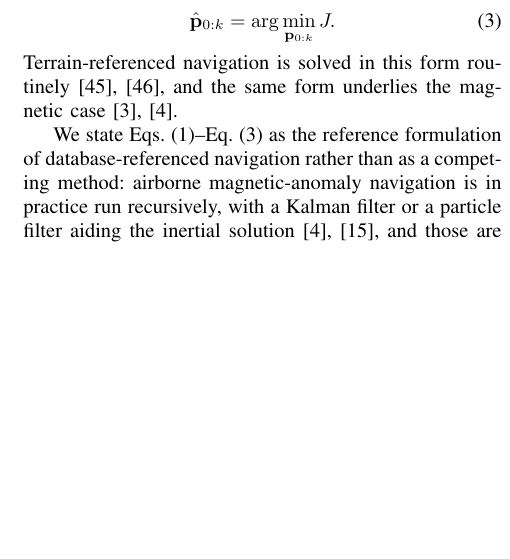
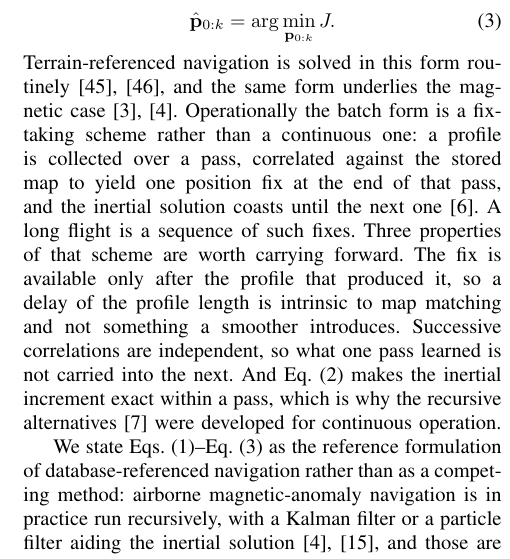
Before and after one commit to cinco125-source/MagNav, a LaTeX paper (paper/taes_incremental.tex): part of one column of page 5 of 19, cut so that both start at the same text, the shorter picture padded with empty space. Compiled offline with pdfLaTeX.

Commit message:
Say how the batch scheme actually operates, and be explicit that duration independence is a cost model not an endurance result
Section II-A now states that batch map matching is a fix-taking scheme: a
profile is correlated to yield one fix at the end of the pass and the inertial
solution coasts to the next. Three consequences are carried forward: a delay
of the profile length is intrinsic to map matching rather than introduced by
the smoother, successive correlations are independent so nothing is carried
between passes, and the hard inertial constraint is what motivated the
recursive alternatives.

Section V-H now says the per-epoch cost is set by retained states rather than
elapsed time, so hours-long flights cost the same per update, while stating
that what is demonstrated is the cost model on 63 to 87 minute lines.

Co-Authored-By: Claude Fable 5 <noreply@anthropic.com>
Claude-Session: https://claude.ai/code/session_01AUJE1HcGpWPWEdESz5E48P

```diff
--- a/paper/taes_incremental.tex
+++ b/paper/taes_incremental.tex
@@ -425,7 +425,18 @@ initial state,
 \end{equation}
 Terrain-referenced navigation is solved in this form
 routinely~\cite{hollowell1990,cowie2008}, and the same form underlies the
-magnetic case~\cite{canciani2016,canciani2017}.
+magnetic case~\cite{canciani2016,canciani2017}. Operationally the batch form
+is a fix-taking scheme rather than a continuous one: a profile is collected
+over a pass, correlated against the stored map to yield one position fix at
+the end of that pass, and the inertial solution coasts until the next
+one~\cite{golden1980}. A long flight is a sequence of such fixes. Three
+properties of that scheme are worth carrying forward. The fix is available
+only after the profile that produced it, so a delay of the profile length is
+intrinsic to map matching and not something a smoother introduces. Successive
+correlations are independent, so what one pass learned is not carried into the
+next. And Eq.~\eqref{eq:inshard} makes the inertial increment exact within a
+pass, which is why the recursive alternatives~\cite{hostetler1983} were
+developed for continuous operation.
 
 We state Eqs.~\eqref{eq:mad}--Eq.~\eqref{eq:batchmm} as the reference formulation of
 database-referenced navigation rather than as a competing method: airborne
```
Also changed, not shown: paper/taes_incremental.pdf, paper/taes_incremental.tex (6 more changed lines).
